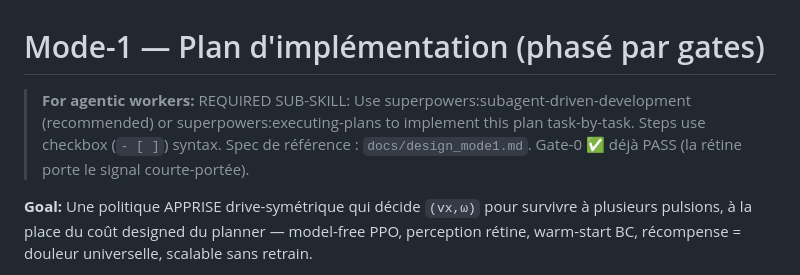
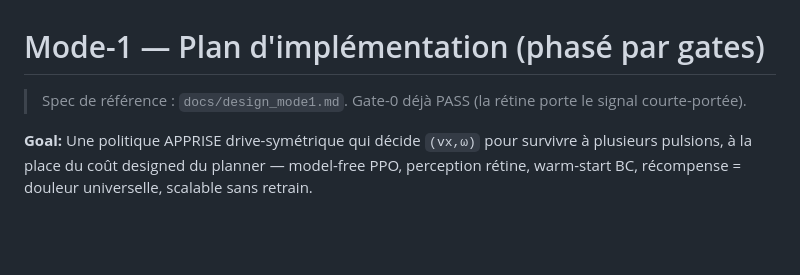
Before and after one commit to edgarbnt/Sylvan, a Markdown page: docs/plan_mode1.md, the part around the change. Rendered like a GitHub page; blank space fills up the shorter version.

```diff
--- a/docs/plan_mode1.md
+++ b/docs/plan_mode1.md
@@ -1,8 +1,6 @@
 # Mode-1 — Plan d'implémentation (phasé par gates)
 
-> **For agentic workers:** REQUIRED SUB-SKILL: Use superpowers:subagent-driven-development (recommended) or
-> superpowers:executing-plans to implement this plan task-by-task. Steps use checkbox (`- [ ]`) syntax.
-> Spec de référence : `docs/design_mode1.md`. Gate-0 ✅ déjà PASS (la rétine porte le signal courte-portée).
+> Spec de référence : `docs/design_mode1.md`. Gate-0 déjà PASS (la rétine porte le signal courte-portée).
 
 **Goal:** Une politique APPRISE drive-symétrique qui décide `(vx,ω)` pour survivre à plusieurs pulsions, à la
 place du coût designed du planner — model-free PPO, perception rétine, warm-start BC, récompense = douleur
```
Also changed, not shown: README.md (+2 -2 lines).
